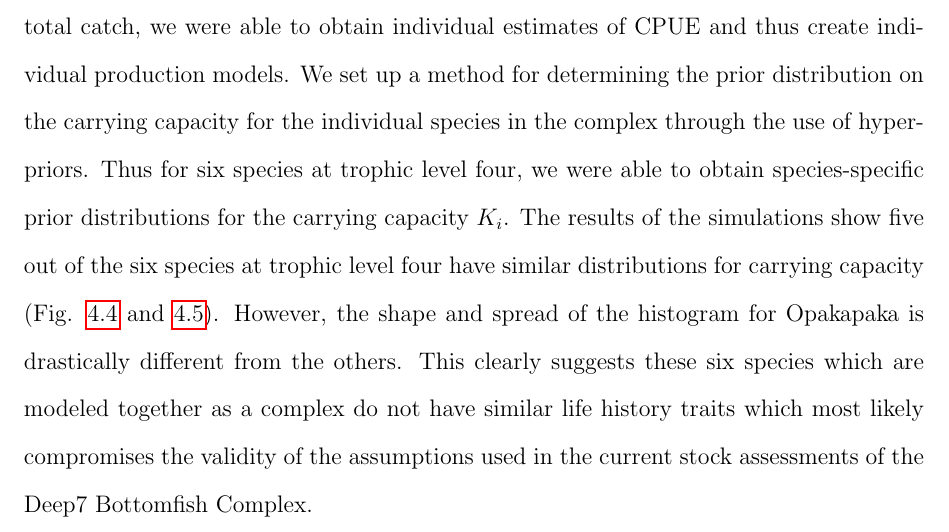
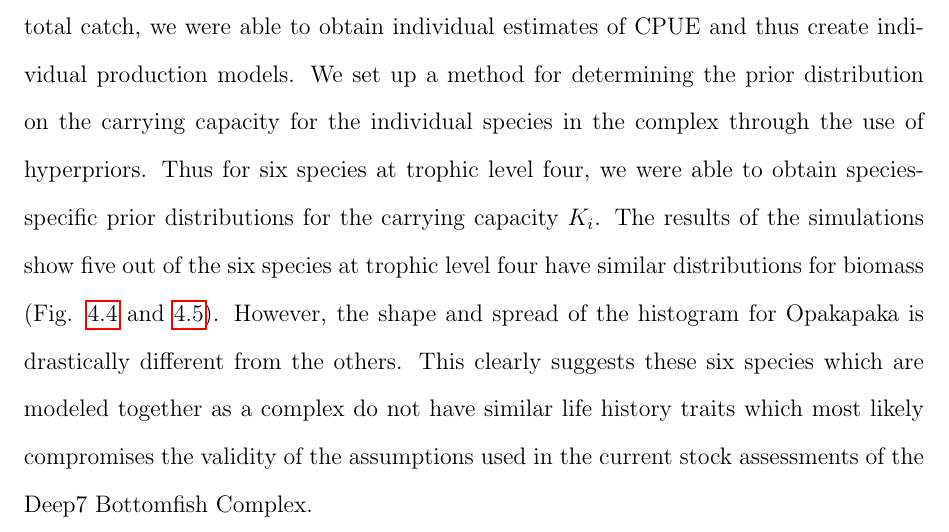
Before and after one commit to lurbisci/Dissertation, a LaTeX thesis (Urbisci_Dissertation.tex): part of page 90 of 151, cut so that both start at the same text. Compiled offline with pdfLaTeX; a LaTeX package or settings file that is missing is left out.

Commit message:
Add files via upload
minor edits here and there

```diff
--- a/Urbisci_Dissertation.tex
+++ b/Urbisci_Dissertation.tex
@@ -1014,7 +1014,7 @@ The results of the simulations  indicate that trophic level information can occa
 
 \vspace{5mm}
 
-While the published stock assessment for the Hawaii Deep7 Bottomfish complex used a single production model for the aggregated seven species, we created individual production models for six out of the seven species while relying on a set of underlying assumptions. By making a simple assumption that abundance was proportional to the total catch, we were able to obtain individual estimates of CPUE and thus create individual production models. We set up a method for determining the prior distribution on the carrying capacity for the individual species in the complex through the use of hyperpriors. Thus for six species at trophic level four, we were able to obtain species-specific prior distributions for the carrying capacity $K_i$. The results of the simulations show five out of the six species at trophic level four have similar distributions for carrying capacity (Fig. \ref{postconstsir} and \ref{postsir}). However, the shape and spread of the histogram for Opakapaka is drastically different from the others. This clearly suggests these six species which are modeled together as a complex do not have similar life history traits which most likely compromises the validity of the assumptions used in the current stock assessments of the Deep7 Bottomfish Complex.
+While the published stock assessment for the Hawaii Deep7 Bottomfish complex used a single production model for the aggregated seven species, we created individual production models for six out of the seven species while relying on a set of underlying assumptions. By making a simple assumption that abundance was proportional to the total catch, we were able to obtain individual estimates of CPUE and thus create individual production models. We set up a method for determining the prior distribution on the carrying capacity for the individual species in the complex through the use of hyperpriors. Thus for six species at trophic level four, we were able to obtain species-specific prior distributions for the carrying capacity $K_i$. The results of the simulations show five out of the six species at trophic level four have similar distributions for biomass  (Fig. \ref{postconstsir} and \ref{postsir}). However, the shape and spread of the histogram for Opakapaka is drastically different from the others. This clearly suggests these six species which are modeled together as a complex do not have similar life history traits which most likely compromises the validity of the assumptions used in the current stock assessments of the Deep7 Bottomfish Complex.
 
 \begin{figure}[H]
      \centering
```
Also changed, not shown: Urbisci_Dissertation.pdf, 2 other files.
